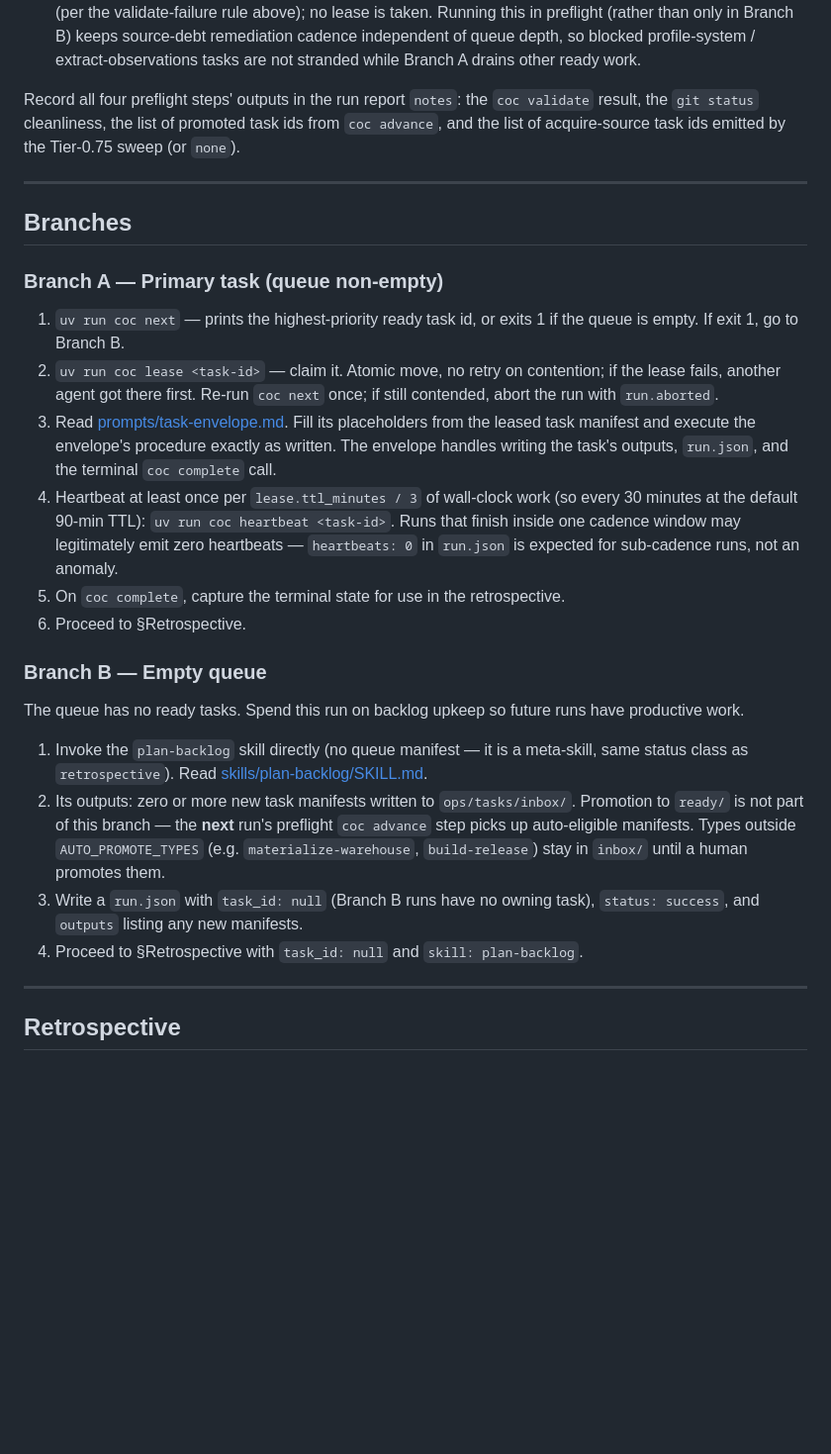
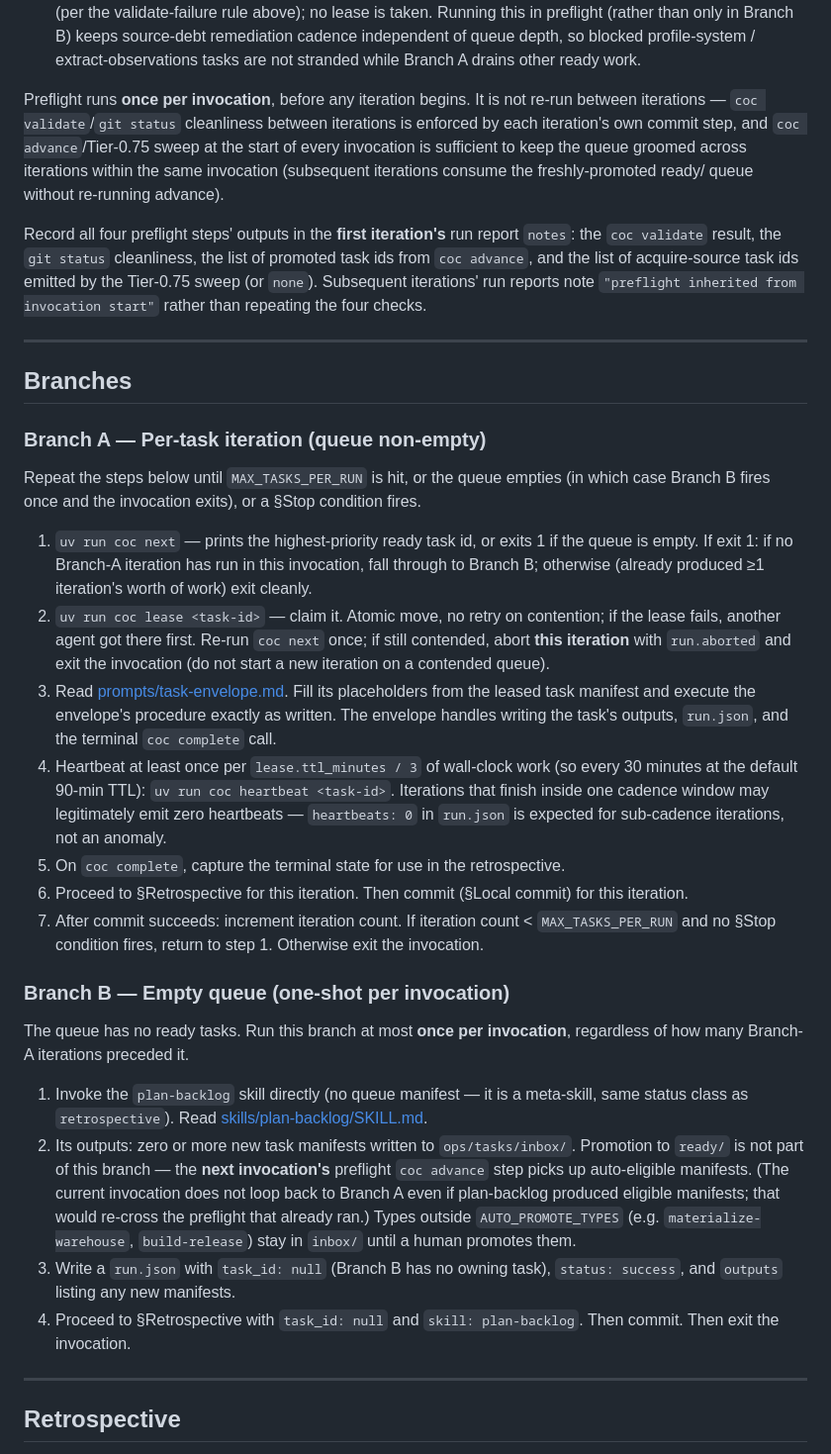
Before and after one commit to shiftynick/catalog-of-complexity, a Markdown page: prompts/autonomous-run.md, the part around one of its changes. Shown at 99% size. Rendered like a GitHub page; blank space fills up the shorter version.

```diff
--- a/prompts/autonomous-run.md
+++ b/prompts/autonomous-run.md
@@ -75,52 +94,78 @@ Before picking a branch, confirm environment health and advance the queue:
   of queue depth, so blocked profile-system / extract-observations
   tasks are not stranded while Branch A drains other ready work.
 
-Record all four preflight steps' outputs in the run report `notes`:
-the `coc validate` result, the `git status` cleanliness, the list of
-promoted task ids from `coc advance`, and the list of acquire-source
-task ids emitted by the Tier-0.75 sweep (or `none`).
+Preflight runs **once per invocation**, before any iteration begins. It
+is not re-run between iterations — `coc validate`/`git status` cleanliness
+between iterations is enforced by each iteration's own commit step, and
+`coc advance`/Tier-0.75 sweep at the start of every invocation is
+sufficient to keep the queue groomed across iterations within the same
+invocation (subsequent iterations consume the freshly-promoted ready/
+queue without re-running advance).
+
+Record all four preflight steps' outputs in the **first iteration's**
+run report `notes`: the `coc validate` result, the `git status`
+cleanliness, the list of promoted task ids from `coc advance`, and the
+list of acquire-source task ids emitted by the Tier-0.75 sweep (or
+`none`). Subsequent iterations' run reports note `"preflight inherited
+from invocation start"` rather than repeating the four checks.
 
 ---
 
 ## Branches
 
-### Branch A — Primary task (queue non-empty)
+### Branch A — Per-task iteration (queue non-empty)
 
-1. `uv run coc next` — prints the highest-priority ready task id, or exits 1
-   if the queue is empty. If exit 1, go to Branch B.
+Repeat the steps below until `MAX_TASKS_PER_RUN` is hit, or the queue
+empties (in which case Branch B fires once and the invocation exits),
+or a §Stop condition fires.
+
+1. `uv run coc next` — prints the highest-priority ready task id, or
+   exits 1 if the queue is empty. If exit 1: if no Branch-A iteration
+   has run in this invocation, fall through to Branch B; otherwise
+   (already produced ≥1 iteration's worth of work) exit cleanly.
 2. `uv run coc lease <task-id>` — claim it. Atomic move, no retry on
    contention; if the lease fails, another agent got there first. Re-run
-   `coc next` once; if still contended, abort the run with `run.aborted`.
-3. Read [prompts/task-envelope.md](./task-envelope.md). Fill its placeholders
-   from the leased task manifest and execute the envelope's procedure exactly
-   as written. The envelope handles writing the task's outputs, `run.json`,
-   and the terminal `coc complete` call.
-4. Heartbeat at least once per `lease.ttl_minutes / 3` of wall-clock work
-   (so every 30 minutes at the default 90-min TTL):
-   `uv run coc heartbeat <task-id>`. Runs that finish inside one cadence
-   window may legitimately emit zero heartbeats — `heartbeats: 0` in
-   `run.json` is expected for sub-cadence runs, not an anomaly.
+   `coc next` once; if still contended, abort **this iteration** with
+   `run.aborted` and exit the invocation (do not start a new iteration
+   on a contended queue).
+3. Read [prompts/task-envelope.md](./task-envelope.md). Fill its
+   placeholders from the leased task manifest and execute the envelope's
+   procedure exactly as written. The envelope handles writing the task's
+   outputs, `run.json`, and the terminal `coc complete` call.
+4. Heartbeat at least once per `lease.ttl_minutes / 3` of wall-clock
+   work (so every 30 minutes at the default 90-min TTL):
+   `uv run coc heartbeat <task-id>`. Iterations that finish inside one
+   cadence window may legitimately emit zero heartbeats — `heartbeats:
+   0` in `run.json` is expected for sub-cadence iterations, not an
+   anomaly.
 5. On `coc complete`, capture the terminal state for use in the
    retrospective.
-6. Proceed to §Retrospective.
+6. Proceed to §Retrospective for this iteration. Then commit (§Local
+   commit) for this iteration.
+7. After commit succeeds: increment iteration count. If iteration count
+   < `MAX_TASKS_PER_RUN` and no §Stop condition fires, return to step 1.
+   Otherwise exit the invocation.
 
-### Branch B — Empty queue
+### Branch B — Empty queue (one-shot per invocation)
 
-The queue has no ready tasks. Spend this run on backlog upkeep so future
-runs have productive work.
+The queue has no ready tasks. Run this branch at most **once per
+invocation**, regardless of how many Branch-A iterations preceded it.
 
 1. Invoke the `plan-backlog` skill directly (no queue manifest — it is a
    meta-skill, same status class as `retrospective`). Read
    [skills/plan-backlog/SKILL.md](../skills/plan-backlog/SKILL.md).
 2. Its outputs: zero or more new task manifests written to
    `ops/tasks/inbox/`. Promotion to `ready/` is not part of this branch —
-   the **next** run's preflight `coc advance` step picks up auto-eligible
-   manifests. Types outside `AUTO_PROMOTE_TYPES` (e.g.
-   `materialize-warehouse`, `build-release`) stay in `inbox/` until a
-   human promotes them.
-3. Write a `run.json` with `task_id: null` (Branch B runs have no owning
-   task), `status: success`, and `outputs` listing any new manifests.
-4. Proceed to §Retrospective with `task_id: null` and `skill: plan-backlog`.
+   the **next invocation's** preflight `coc advance` step picks up
+   auto-eligible manifests. (The current invocation does not loop back
+   to Branch A even if plan-backlog produced eligible manifests; that
+   would re-cross the preflight that already ran.) Types outside
+   `AUTO_PROMOTE_TYPES` (e.g. `materialize-warehouse`, `build-release`)
+   stay in `inbox/` until a human promotes them.
+3. Write a `run.json` with `task_id: null` (Branch B has no owning task),
+   `status: success`, and `outputs` listing any new manifests.
+4. Proceed to §Retrospective with `task_id: null` and
+   `skill: plan-backlog`. Then commit. Then exit the invocation.
 
 ---
 
```
Also changed, not shown: other parts of prompts/autonomous-run.md (+92 -37 lines), AGENTS.md (+12 -5 lines).
